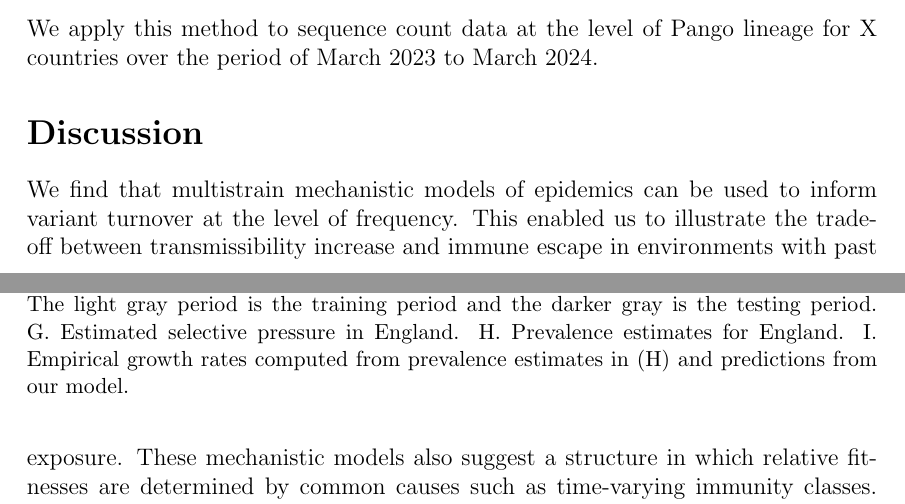
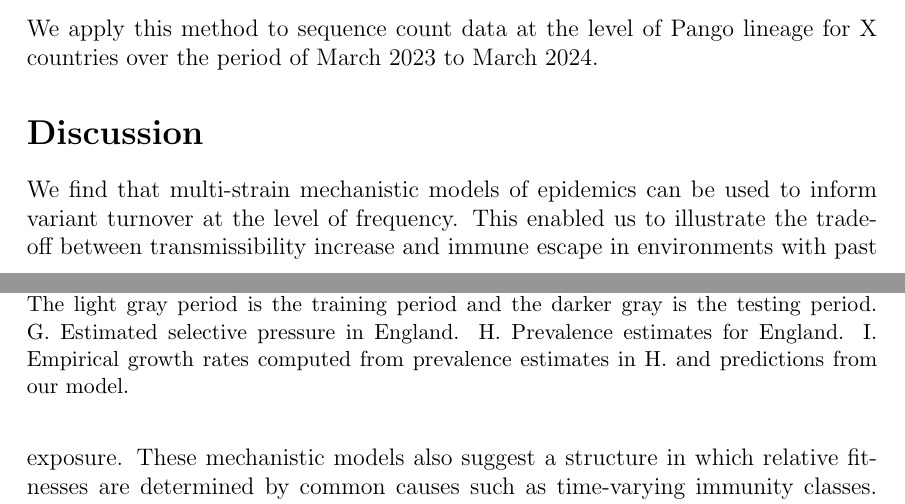
Before and after one commit to blab/relative-fitness-mechanisms, a LaTeX paper (manuscript/relative-fitness-mechanisms.tex): two parts of pages 15 and 16 of 24, joined at a grey line, cut so that both start at the same text. Compiled offline with pdfLaTeX.

Commit message:
Small typo fixes

```diff
--- a/manuscript/relative-fitness-mechanisms.tex
+++ b/manuscript/relative-fitness-mechanisms.tex
@@ -557,7 +557,7 @@ Our model is able to replicate patterns seen in estimates of the epidemic growth
     The light gray period is the training period and the darker gray is the testing period.
     G. Estimated selective pressure in England.
     H. Prevalence estimates for England.
-    I. Empirical growth rates computed from prevalence estimates in (H) and predictions from our model.
+    I. Empirical growth rates computed from prevalence estimates in H. and predictions from our model.
 }
     \label{fig:selective_pressure_prediction}
 \end{figure}
@@ -591,7 +591,7 @@ We apply this method to sequence count data at the level of Pango lineage for X
 
 \section*{Discussion}
 
-We find that multistrain mechanistic models of epidemics can be used to inform variant turnover at the level of frequency.
+We find that multi-strain mechanistic models of epidemics can be used to inform variant turnover at the level of frequency.
 This enabled us to illustrate the trade-off between transmissibility increase and immune escape in environments with past exposure.
 These mechanistic models also suggest a structure in which relative fitnesses are determined by common causes such as time-varying immunity classes.
 Though there appears to be limits to our ability to attribute dynamics to particular mechanisms, the structure of these models suggests that we may improve forecasting by incorporating information about assumed transmission mechanisms.
```
Also changed, not shown: manuscript/relative-fitness-mechanisms.tex (4 more changed lines).
